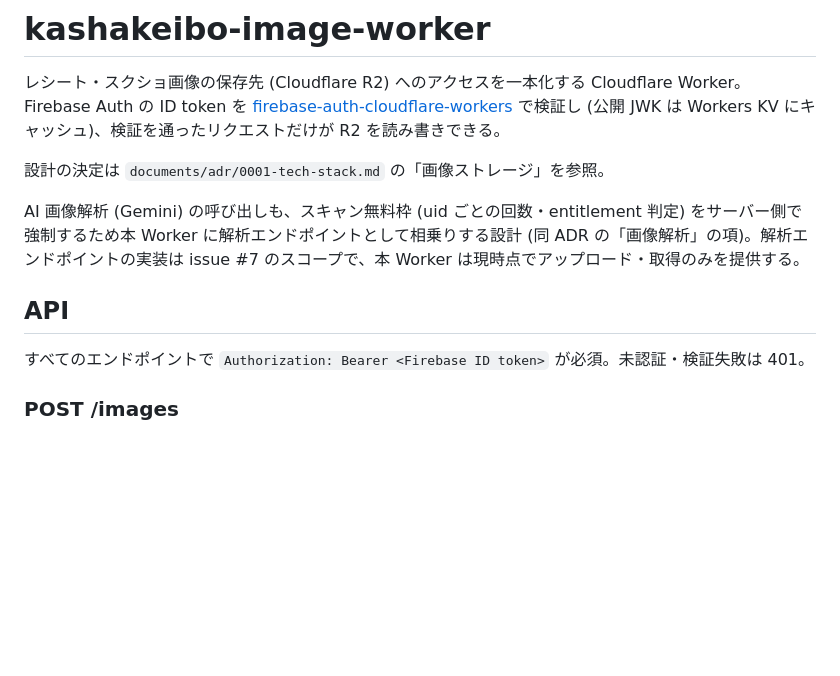
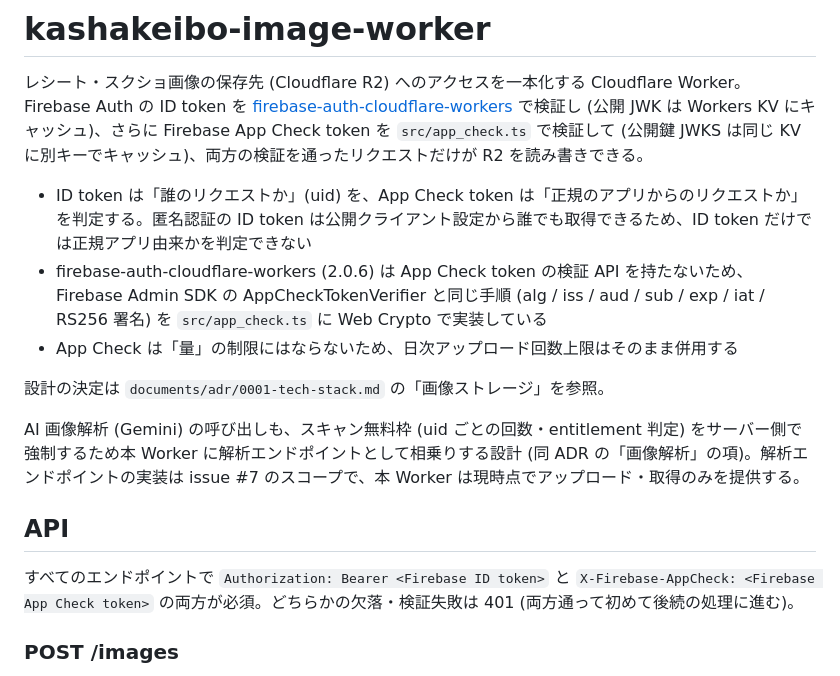
Before and after one commit to bannzai/kashakeibo, a Markdown page: workers/image/README.md, the part around one of its changes. Rendered like a GitHub page; blank space fills up the shorter version.

```diff
--- a/workers/image/README.md
+++ b/workers/image/README.md
@@ -1,7 +1,11 @@
 # kashakeibo-image-worker
 
 レシート・スクショ画像の保存先 (Cloudflare R2) へのアクセスを一本化する Cloudflare Worker。
-Firebase Auth の ID token を [firebase-auth-cloudflare-workers](https://github.com/Code-Hex/firebase-auth-cloudflare-workers) で検証し (公開 JWK は Workers KV にキャッシュ)、検証を通ったリクエストだけが R2 を読み書きできる。
+Firebase Auth の ID token を [firebase-auth-cloudflare-workers](https://github.com/Code-Hex/firebase-auth-cloudflare-workers) で検証し (公開 JWK は Workers KV にキャッシュ)、さらに Firebase App Check token を `src/app_check.ts` で検証して (公開鍵 JWKS は同じ KV に別キーでキャッシュ)、両方の検証を通ったリクエストだけが R2 を読み書きできる。
+
+- ID token は「誰のリクエストか」(uid) を、App Check token は「正規のアプリからのリクエストか」を判定する。匿名認証の ID token は公開クライアント設定から誰でも取得できるため、ID token だけでは正規アプリ由来かを判定できない
+- firebase-auth-cloudflare-workers (2.0.6) は App Check token の検証 API を持たないため、Firebase Admin SDK の AppCheckTokenVerifier と同じ手順 (alg / iss / aud / sub / exp / iat / RS256 署名) を `src/app_check.ts` に Web Crypto で実装している
+- App Check は「量」の制限にはならないため、日次アップロード回数上限はそのまま併用する
 
 設計の決定は `documents/adr/0001-tech-stack.md` の「画像ストレージ」を参照。
 
@@ -9,7 +13,7 @@ AI 画像解析 (Gemini) の呼び出しも、スキャン無料枠 (uid ごと
 
 ## API
 
-すべてのエンドポイントで `Authorization: Bearer <Firebase ID token>` が必須。未認証・検証失敗は 401。
+すべてのエンドポイントで `Authorization: Bearer <Firebase ID token>` と `X-Firebase-AppCheck: <Firebase App Check token>` の両方が必須。どちらかの欠落・検証失敗は 401 (両方通って初めて後続の処理に進む)。
 
 ### POST /images
 
```
Also changed, not shown: other parts of workers/image/README.md (+24 -0 lines), 1 other file.
